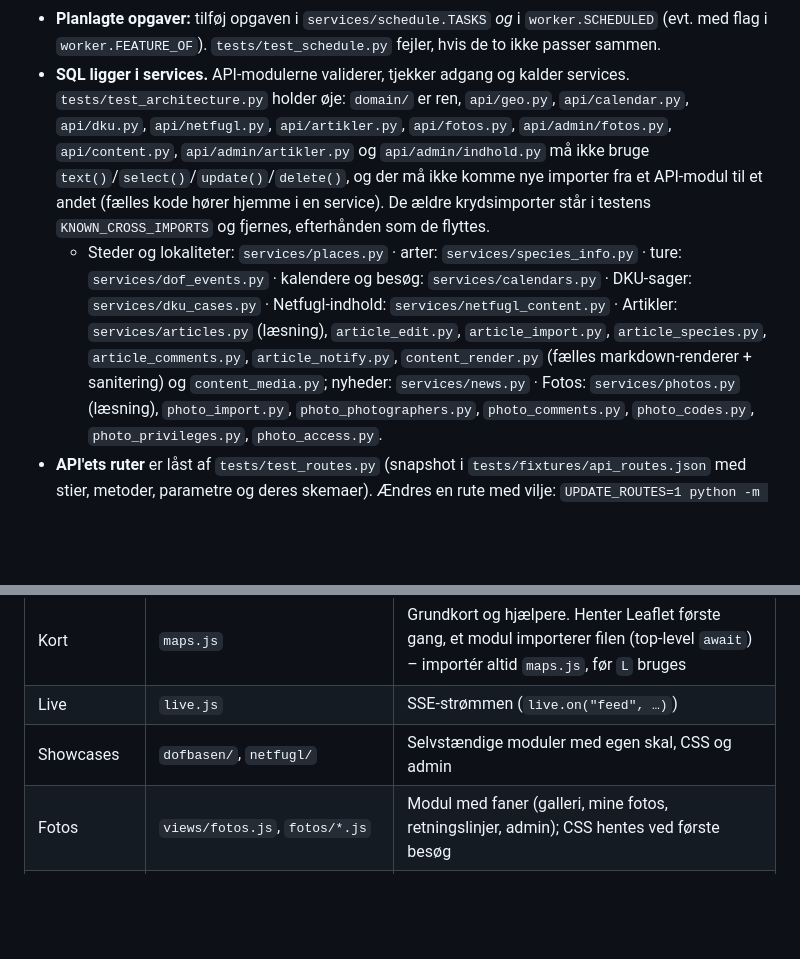
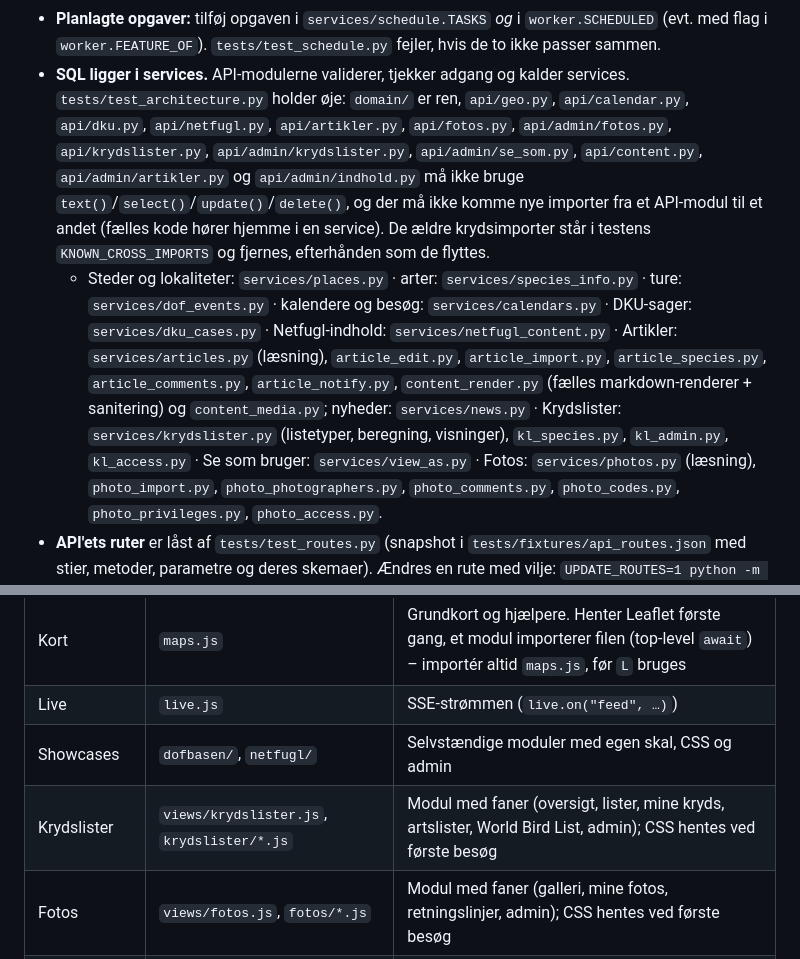
Before and after one commit to thyholm1234/DOF.tool, a Markdown page: docs/arkitektur.md, 2 parts joined by grey strips. GitHub-like rendering; blank space fills up the shorter version.

```diff
--- a/docs/arkitektur.md
+++ b/docs/arkitektur.md
@@ -29,7 +29,7 @@ for sig.
 - **Planlagte opgaver:** tilføj opgaven i `services/schedule.TASKS` *og* i `worker.SCHEDULED` (evt. med flag i
   `worker.FEATURE_OF`). `tests/test_schedule.py` fejler, hvis de to ikke passer sammen.
 - **SQL ligger i services.** API-modulerne validerer, tjekker adgang og kalder services. `tests/test_architecture.py`
-  holder øje: `domain/` er ren, `api/geo.py`, `api/calendar.py`, `api/dku.py`, `api/netfugl.py`, `api/artikler.py`, `api/fotos.py`, `api/admin/fotos.py`, `api/content.py`, `api/admin/artikler.py` og `api/admin/indhold.py` må ikke bruge
+  holder øje: `domain/` er ren, `api/geo.py`, `api/calendar.py`, `api/dku.py`, `api/netfugl.py`, `api/artikler.py`, `api/fotos.py`, `api/admin/fotos.py`, `api/krydslister.py`, `api/admin/krydslister.py`, `api/admin/se_som.py`, `api/content.py`, `api/admin/artikler.py` og `api/admin/indhold.py` må ikke bruge
   `text()`/`select()`/`update()`/`delete()`, og der må ikke komme nye importer fra et API-modul til et andet (fælles kode
   hører hjemme i en service). De ældre krydsimporter står i testens `KNOWN_CROSS_IMPORTS` og fjernes, efterhånden som de
   flyttes.
@@ -37,6 +37,7 @@ for sig.
     kalendere og besøg: `services/calendars.py` · DKU-sager: `services/dku_cases.py` · Netfugl-indhold: `services/netfugl_content.py` ·
     Artikler: `services/articles.py` (læsning), `article_edit.py`, `article_import.py`, `article_species.py`, `article_comments.py`, `article_notify.py`,
     `content_render.py` (fælles markdown-renderer + sanitering) og `content_media.py`; nyheder: `services/news.py` ·
+    Krydslister: `services/krydslister.py` (listetyper, beregning, visninger), `kl_species.py`, `kl_admin.py`, `kl_access.py` · Se som bruger: `services/view_as.py` ·
     Fotos: `services/photos.py` (læsning), `photo_import.py`, `photo_photographers.py`, `photo_comments.py`, `photo_codes.py`, `photo_privileges.py`, `photo_access.py`.
 - **API'ets ruter** er låst af `tests/test_routes.py` (snapshot i `tests/fixtures/api_routes.json` med stier, metoder, parametre og deres skemaer). Ændres en rute med
   vilje: `UPDATE_ROUTES=1 python -m pytest tests/test_routes.py`.
@@ -53,6 +54,7 @@ for sig.
 | Kort | `maps.js` | Grundkort og hjælpere. Henter Leaflet første gang, et modul importerer filen (top-level `await`) – importér altid `maps.js`, før `L` bruges |
 | Live | `live.js` | SSE-strømmen (`live.on("feed", …)`) |
 | Showcases | `dofbasen/`, `netfugl/` | Selvstændige moduler med egen skal, CSS og admin |
+| Krydslister | `views/krydslister.js`, `krydslister/*.js` | Modul med faner (oversigt, lister, mine kryds, artslister, World Bird List, admin); CSS hentes ved første besøg |
 | Fotos | `views/fotos.js`, `fotos/*.js` | Modul med faner (galleri, mine fotos, retningslinjer, admin); CSS hentes ved første besøg |
 | Artikler | `views/artikler.js`, `artikler/*.js` | Modul med faner (forside, søg, emneord, arter, forfattere, admin); CSS hentes ved første besøg |
 | Editor | `editor/md-editor.js`, `editor/media-picker.js` | Fælles markdown-editor til artikler og nyheder; forhåndsvisningen renderes af serveren |
```
Also changed, not shown: README.md (+1 -1 lines), docs/netfugl-afloesning-spec.md (+17 -0 lines).
